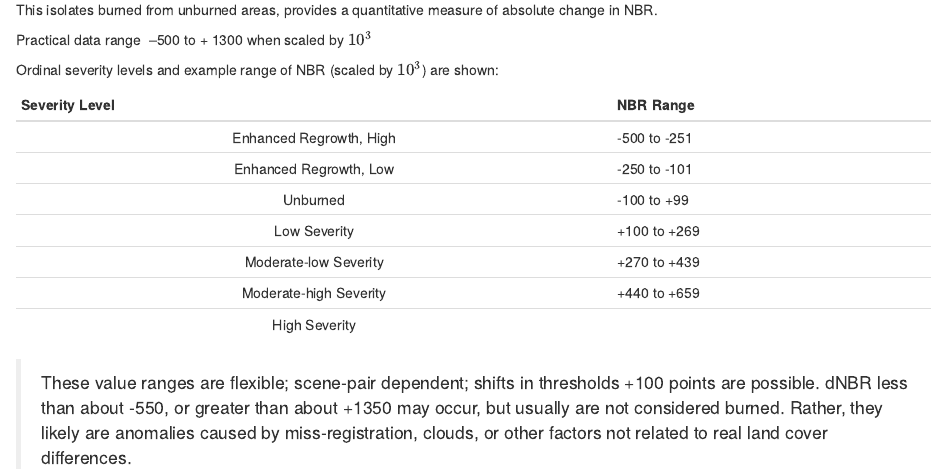
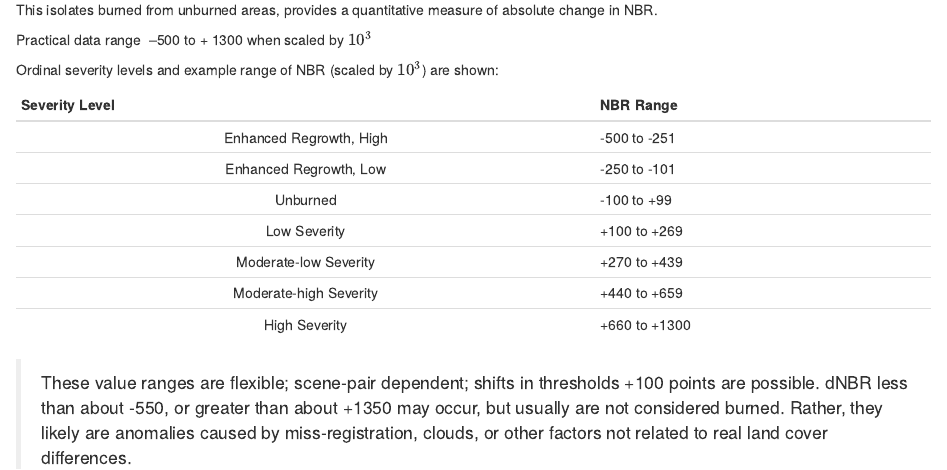
Before and after one commit to Terradue/rLandsat8, an R Markdown document (src/main/doc/section3/nbr.Rmd): the page in a window 1100 px wide, from 480 px down. Rendered offline with R 4.5, knitr and Pandoc, with nearby package versions.

Commit message:
Update nbr.Rmd

```diff
--- a/src/main/doc/section3/nbr.Rmd
+++ b/src/main/doc/section3/nbr.Rmd
@@ -28,14 +28,14 @@ Practical data range \\(\approx \\) –500 to + 1300 when scaled by \\({ 10 }^{
 
 Ordinal severity levels and example range of \\(\Delta \\)NBR (scaled by \\({ 10 }^{ 3 }\\)) are shown:
 
-|      Severity Level     | NBR Range    |
-|:-----------------------:|--------------|
-| Enhanced Regrowth, High | -500 to -251 |
-| Enhanced Regrowth, Low  | -250 to -101 |
-| Unburned                | -100 to +99  |
-| Low Severity            | +100 to +269 |
-| Moderate-low Severity   | +270 to +439 |
-| Moderate-high Severity  | +440 to +659 |
-| High Severity           |              |
+|      Severity Level     | NBR Range     |
+|:-----------------------:|---------------|
+| Enhanced Regrowth, High | -500 to -251  |
+| Enhanced Regrowth, Low  | -250 to -101  |
+| Unburned                | -100 to +99   |
+| Low Severity            | +100 to +269  |
+| Moderate-low Severity   | +270 to +439  |
+| Moderate-high Severity  | +440 to +659  |
+| High Severity           | +660 to +1300 |
 
 > These value ranges are flexible; scene-pair dependent; shifts in thresholds +100 points are possible. dNBR less than about -550, or greater than about +1350 may occur, but usually are not considered burned. Rather, they likely are anomalies caused by miss-registration, clouds, or other factors not related to real land cover differences.
```
